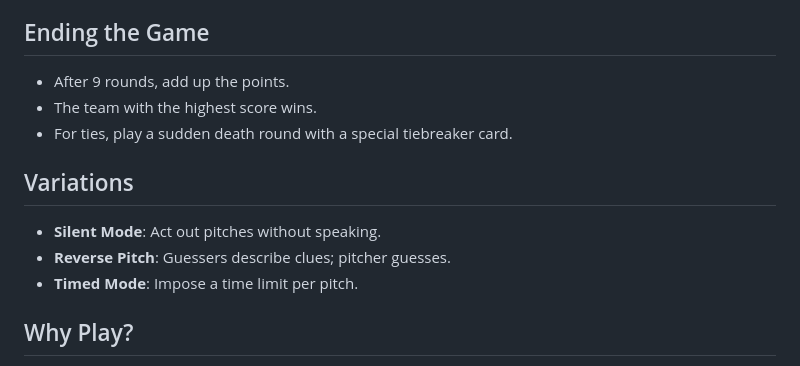
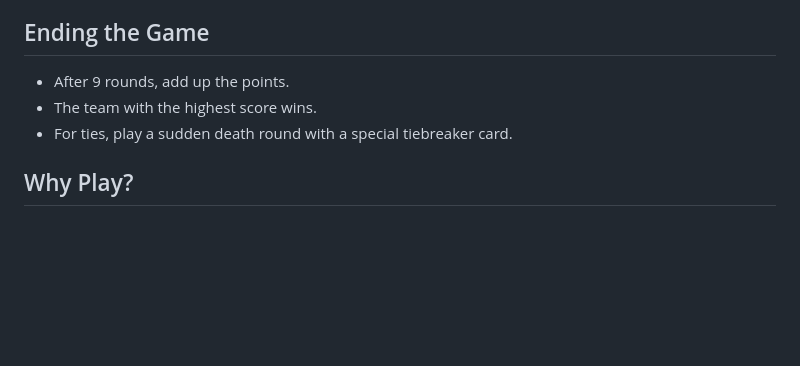
Before and after one commit to day50-dev/Pitchanary, a Markdown page: readme.md, the part around the change. Rendered like a GitHub page; blank space fills up the shorter version.

Commit message:
updating the rules

```diff
--- a/readme.md
+++ b/readme.md
@@ -100,13 +100,6 @@ Given that:
 - For ties, play a sudden death round with a special tiebreaker card.
 
 
-## Variations
-
-- **Silent Mode**: Act out pitches without speaking.
-- **Reverse Pitch**: Guessers describe clues; pitcher guesses.
-- **Timed Mode**: Impose a time limit per pitch.
-
-
 ## Why Play?
 
 Pitchanary sharpens your skills in pitching, persuasion, and strategic thinking, making it perfect for entrepreneurs, marketers, or any fun group.
```
